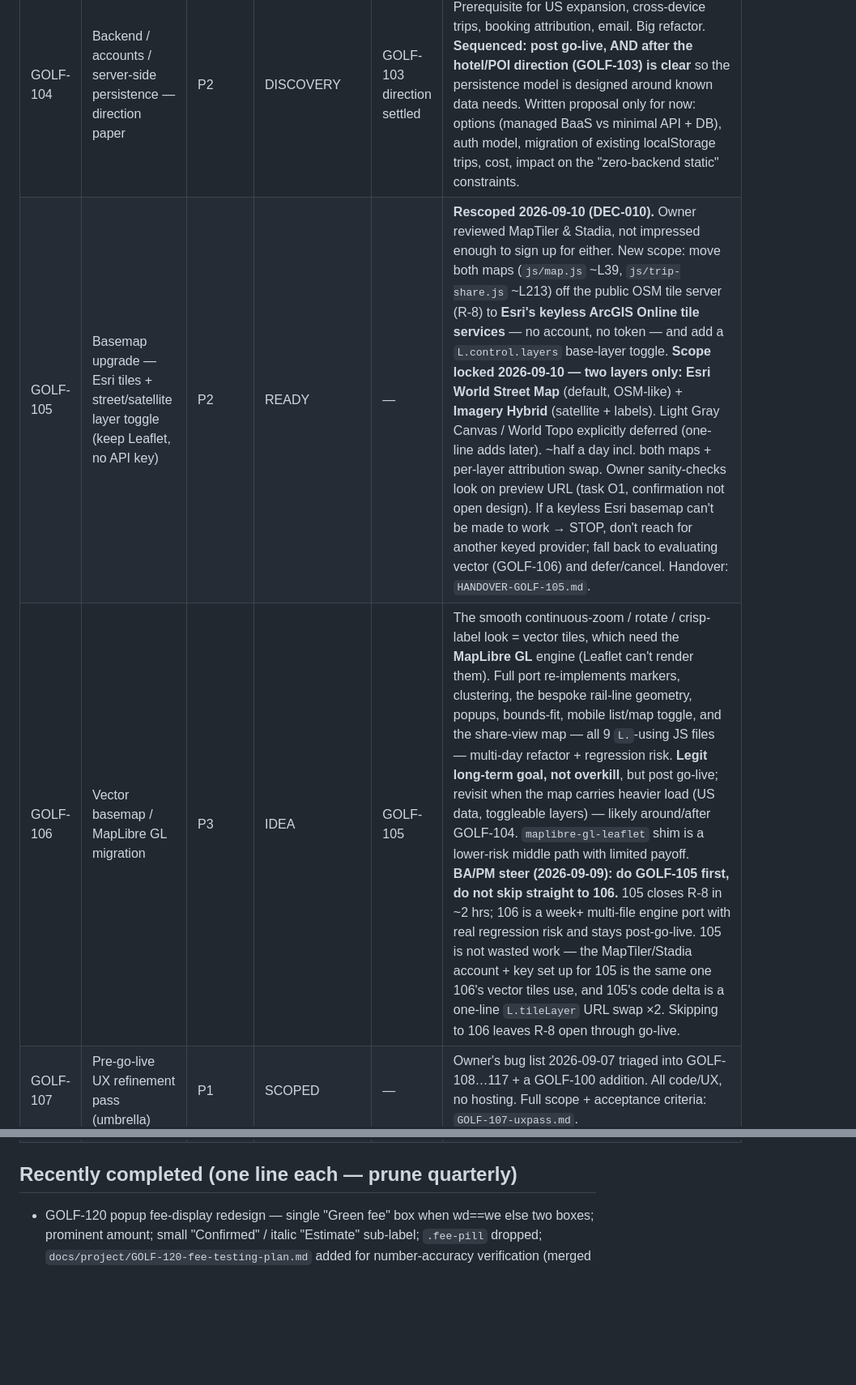
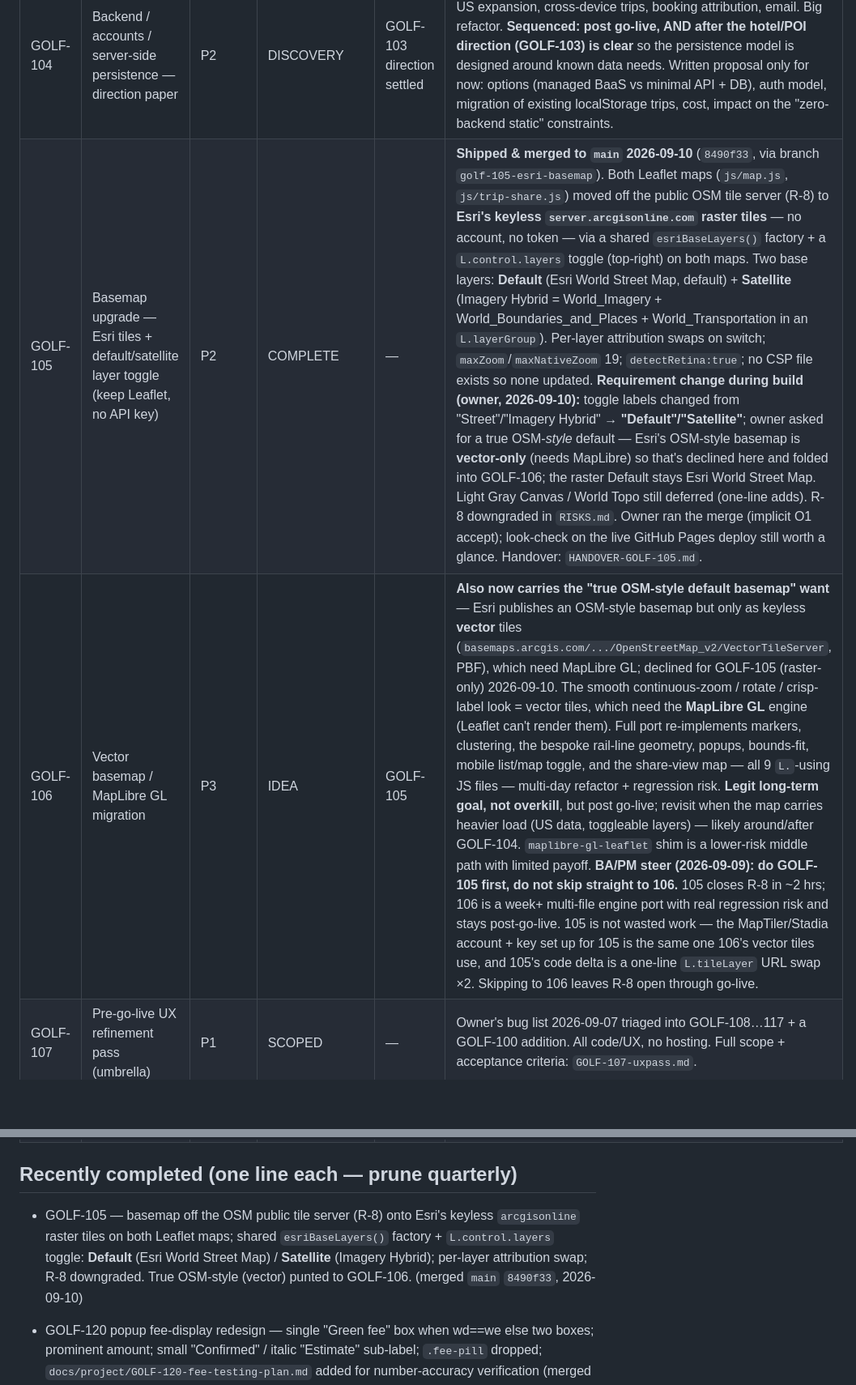
Before and after one commit to stefand94/golf-map, a Markdown page: docs/project/BACKLOG.md, 2 parts joined by grey strips. Shown at 81% size. Rendered like a GitHub page; blank space fills up the shorter version.

```diff
--- a/docs/project/BACKLOG.md
+++ b/docs/project/BACKLOG.md
@@ -12,8 +12,8 @@ _Minor defects / visual regressions live in `BUGS.md` (GOLF-123+)._
 | GOLF-101 | Course imagery sourcing — written proposal | P2 | SCOPED | — | Copyright-safe options for course photos. Proposal only, not build. Archive Phase 31. |
 | GOLF-103 | Hotel mapping — data source + visual treatment (options workshop, then build) | P2 | DISCOVERY | — | Extends GOLF-96 (Overpass pins + manual price). **Core need = coverage** (Overpass misses many real hotels); rough price = nice-to-have; live/date-based price = future (needs date selection). Does NOT block go-live. Price stays user-editable; keep Overpass as fallback. **Visual:** hotels are SECONDARY — owner does not want a map full of price stickers. Explore lightweight treatments: small colour-coded dots / density-heatmap style / toggleable layer / cluster counts. **Stay22 assessed — too hotel-forward, rejected as primary** (good as a UX benchmark only). Data candidates: **Travelpayouts/Hotellook** (free, aggregator coverage, indicative price, affiliate links = monetization — leading), **Google Places** (best coverage + ratings/photos, no price, ~£0 at low traffic then ~$30–35/1k, spend-cappable), **Amadeus** (structured price/availability — parked until date-selection milestone). **Decision deferred** — needs an options/scenarios workshop covering data source AND visual treatment together. Next concrete step: coverage bake-off across 6 real courses (city-adjacent + remote links). See chat 2026-09-07. |
 | GOLF-104 | Backend / accounts / server-side persistence — direction paper | P2 | DISCOVERY | GOLF-103 direction settled | Move off localStorage-only (reopens DEC-004). Prerequisite for US expansion, cross-device trips, booking attribution, email. Big refactor. **Sequenced: post go-live, AND after the hotel/POI direction (GOLF-103) is clear** so the persistence model is designed around known data needs. Written proposal only for now: options (managed BaaS vs minimal API + DB), auth model, migration of existing localStorage trips, cost, impact on the "zero-backend static" constraints. |
-| GOLF-105 | Basemap upgrade — Esri tiles + street/satellite layer toggle (keep Leaflet, no API key) | P2 | READY | — | **Rescoped 2026-09-10 (DEC-010).** Owner reviewed MapTiler & Stadia, not impressed enough to sign up for either. New scope: move both maps (`js/map.js` ~L39, `js/trip-share.js` ~L213) off the public OSM tile server (R-8) to **Esri's keyless ArcGIS Online tile services** — no account, no token — and add a `L.control.layers` base-layer toggle. **Scope locked 2026-09-10 — two layers only:** **Esri World Street Map** (default, OSM-like) + **Imagery Hybrid** (satellite + labels). Light Gray Canvas / World Topo explicitly deferred (one-line adds later). ~half a day incl. both maps + per-layer attribution swap. Owner sanity-checks look on preview URL (task O1, confirmation not open design). If a keyless Esri basemap can't be made to work → STOP, don't reach for another keyed provider; fall back to evaluating vector (GOLF-106) and defer/cancel. Handover: `HANDOVER-GOLF-105.md`. |
-| GOLF-106 | Vector basemap / MapLibre GL migration | P3 | IDEA | GOLF-105 | The smooth continuous-zoom / rotate / crisp-label look = vector tiles, which need the **MapLibre GL** engine (Leaflet can't render them). Full port re-implements markers, clustering, the bespoke rail-line geometry, popups, bounds-fit, mobile list/map toggle, and the share-view map — all 9 `L.`-using JS files — multi-day refactor + regression risk. **Legit long-term goal, not overkill**, but post go-live; revisit when the map carries heavier load (US data, toggleable layers) — likely around/after GOLF-104. `maplibre-gl-leaflet` shim is a lower-risk middle path with limited payoff. **BA/PM steer (2026-09-09): do GOLF-105 first, do not skip straight to 106.** 105 closes R-8 in ~2 hrs; 106 is a week+ multi-file engine port with real regression risk and stays post-go-live. 105 is not wasted work — the MapTiler/Stadia account + key set up for 105 is the same one 106's vector tiles use, and 105's code delta is a one-line `L.tileLayer` URL swap ×2. Skipping to 106 leaves R-8 open through go-live. |
+| GOLF-105 | Basemap upgrade — Esri tiles + default/satellite layer toggle (keep Leaflet, no API key) | P2 | COMPLETE | — | **Shipped & merged to `main` 2026-09-10** (`8490f33`, via branch `golf-105-esri-basemap`). Both Leaflet maps (`js/map.js`, `js/trip-share.js`) moved off the public OSM tile server (R-8) to **Esri's keyless `server.arcgisonline.com` raster tiles** — no account, no token — via a shared `esriBaseLayers()` factory + a `L.control.layers` toggle (top-right) on both maps. Two base layers: **Default** (Esri World Street Map, default) + **Satellite** (Imagery Hybrid = World_Imagery + World_Boundaries_and_Places + World_Transportation in an `L.layerGroup`). Per-layer attribution swaps on switch; `maxZoom`/`maxNativeZoom` 19; `detectRetina:true`; no CSP file exists so none updated. **Requirement change during build (owner, 2026-09-10):** toggle labels changed from "Street"/"Imagery Hybrid" → **"Default"/"Satellite"**; owner asked for a true OSM-*style* default — Esri's OSM-style basemap is **vector-only** (needs MapLibre) so that's declined here and folded into GOLF-106; the raster Default stays Esri World Street Map. Light Gray Canvas / World Topo still deferred (one-line adds). R-8 downgraded in `RISKS.md`. Owner ran the merge (implicit O1 accept); look-check on the live GitHub Pages deploy still worth a glance. Handover: `HANDOVER-GOLF-105.md`. |
+| GOLF-106 | Vector basemap / MapLibre GL migration | P3 | IDEA | GOLF-105 | **Also now carries the "true OSM-style default basemap" want** — Esri publishes an OSM-style basemap but only as keyless **vector** tiles (`basemaps.arcgis.com/.../OpenStreetMap_v2/VectorTileServer`, PBF), which need MapLibre GL; declined for GOLF-105 (raster-only) 2026-09-10. The smooth continuous-zoom / rotate / crisp-label look = vector tiles, which need the **MapLibre GL** engine (Leaflet can't render them). Full port re-implements markers, clustering, the bespoke rail-line geometry, popups, bounds-fit, mobile list/map toggle, and the share-view map — all 9 `L.`-using JS files — multi-day refactor + regression risk. **Legit long-term goal, not overkill**, but post go-live; revisit when the map carries heavier load (US data, toggleable layers) — likely around/after GOLF-104. `maplibre-gl-leaflet` shim is a lower-risk middle path with limited payoff. **BA/PM steer (2026-09-09): do GOLF-105 first, do not skip straight to 106.** 105 closes R-8 in ~2 hrs; 106 is a week+ multi-file engine port with real regression risk and stays post-go-live. 105 is not wasted work — the MapTiler/Stadia account + key set up for 105 is the same one 106's vector tiles use, and 105's code delta is a one-line `L.tileLayer` URL swap ×2. Skipping to 106 leaves R-8 open through go-live. |
 | GOLF-107 | Pre-go-live UX refinement pass (umbrella) | P1 | SCOPED | — | Owner's bug list 2026-09-07 triaged into GOLF-108…117 + a GOLF-100 addition. All code/UX, no hosting. Full scope + acceptance criteria: `GOLF-107-uxpass.md`. |
 | GOLF-108 | Course pins suppressed once a trip exists (map visibility, Discover + Itinerary) | P1 | DONE | — | Branch `golf-108-109-course-pin-visibility` (2026-09-09), pending owner review on Cloudflare preview before merge. "Nearby courses" toggle (default ON) + `bgCoursePins` pane. Scope + impl summary: `GOLF-107-uxpass.md`. Closes RISKS R-9. |
 | GOLF-109 | Multi-course venues — all courses show on map (Turnberry Ailsa + KRTB) | P1 | DONE | GOLF-108 | Symptom of GOLF-108; `passes` needed no change. `tripShow()` also moved to the shared jittered-coord lookup. Same branch as GOLF-108. |
@@ -38,6 +38,7 @@ _Minor defects / visual regressions live in `BUGS.md` (GOLF-123+)._
 
 ## Recently completed (one line each — prune quarterly)
 
+- GOLF-105 — basemap off the OSM public tile server (R-8) onto Esri's keyless `arcgisonline` raster tiles on both Leaflet maps; shared `esriBaseLayers()` factory + `L.control.layers` toggle: **Default** (Esri World Street Map) / **Satellite** (Imagery Hybrid); per-layer attribution swap; R-8 downgraded. True OSM-style (vector) punted to GOLF-106. (merged `main` `8490f33`, 2026-09-10)
 - GOLF-120 popup fee-display redesign — single "Green fee" box when wd==we else two boxes; prominent amount; small "Confirmed" / italic "Estimate" sub-label; `.fee-pill` dropped; `docs/project/GOLF-120-fee-testing-plan.md` added for number-accuracy verification (merged `main` 2026-09-10)
 - GOLF-125 — country pill now redraws the course-pin layer for the picked nation on **every** viewport (web included) + centres the camera on it. Round 1 (mobile-only, `js/explore.js`) missed that the visible pills are `#tb-nation-pills` in `js/trip-ui.js`, whose handler never called `render()`; round 2 (`golf-125-126-web`, merged `main` 2026-09-10) fixes that handler. CLOSED. (BUGS.md)
 - GOLF-126 — wishlisting a course no longer stacks two `tripLayer` markers. Round 1 suppressed the background cluster pin; round 2 (`golf-125-126-web`, merged `main` 2026-09-10) stops `tripShow()` also drawing the plain flag pin for an anchor course that's also a stop (`anchorRingOnly`) — leaves the gold ring + the numbered trip marker. CLOSED. Residual marker-style / workflow polish → **GOLF-127**. (BUGS.md)
```
Also changed, not shown: docs/project/DECISIONS.md (+9 -0 lines).
